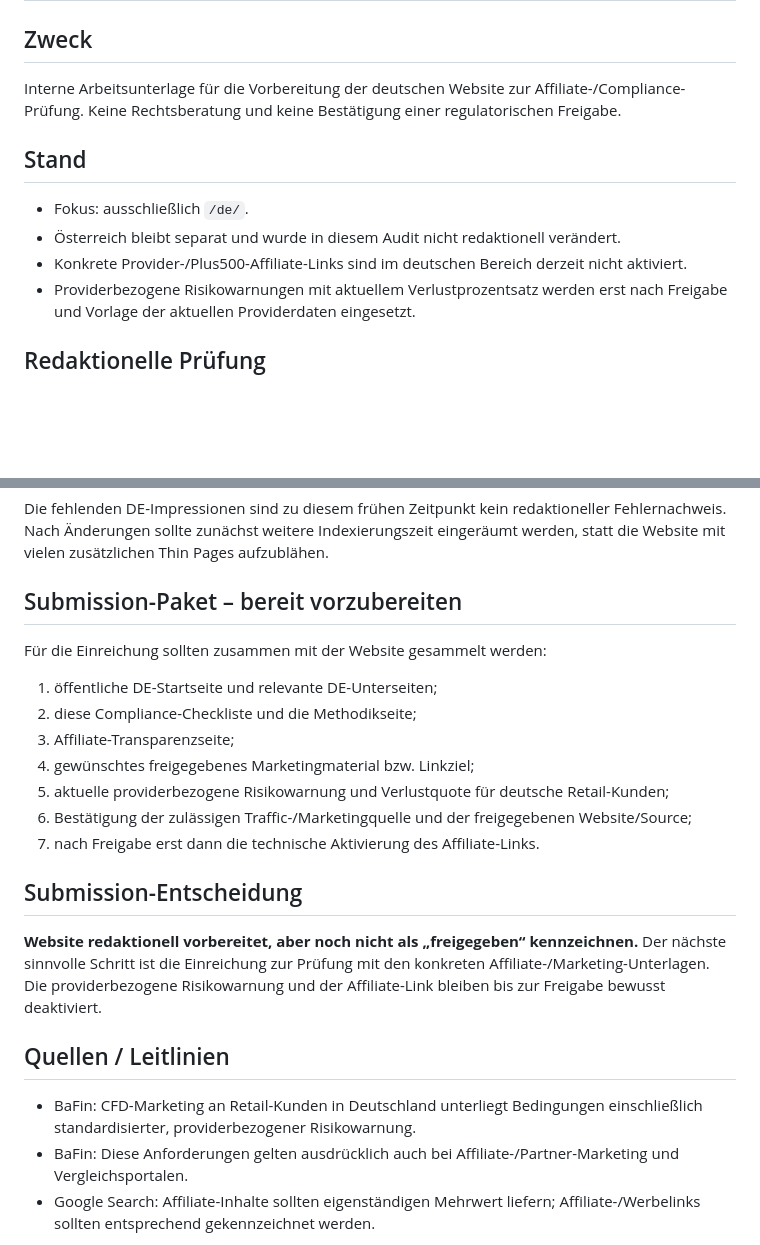
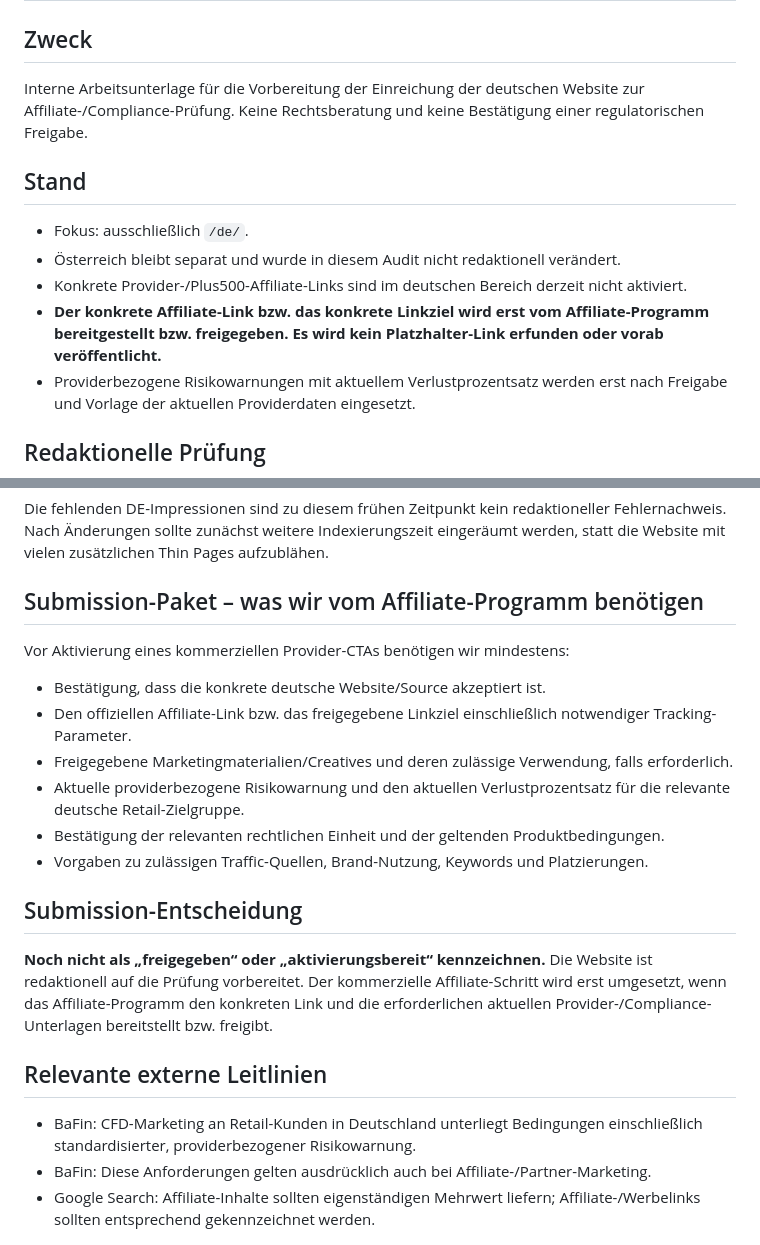
Before and after one commit to maciejryba2-cmd/marktwissen-at, a Markdown page: DE_PRE_SUBMISSION_AUDIT.md, 2 parts joined by grey strips. Drawn GitHub-style; blank space fills up the shorter version.

```diff
--- a/DE_PRE_SUBMISSION_AUDIT.md
+++ b/DE_PRE_SUBMISSION_AUDIT.md
@@ -1,12 +1,13 @@
 # MarktWissen Deutschland – Pre-Submission Audit
 
 ## Zweck
-Interne Arbeitsunterlage für die Vorbereitung der deutschen Website zur Affiliate-/Compliance-Prüfung. Keine Rechtsberatung und keine Bestätigung einer regulatorischen Freigabe.
+Interne Arbeitsunterlage für die Vorbereitung der Einreichung der deutschen Website zur Affiliate-/Compliance-Prüfung. Keine Rechtsberatung und keine Bestätigung einer regulatorischen Freigabe.
 
 ## Stand
 - Fokus: ausschließlich `/de/`.
 - Österreich bleibt separat und wurde in diesem Audit nicht redaktionell verändert.
 - Konkrete Provider-/Plus500-Affiliate-Links sind im deutschen Bereich derzeit nicht aktiviert.
+- **Der konkrete Affiliate-Link bzw. das konkrete Linkziel wird erst vom Affiliate-Programm bereitgestellt bzw. freigegeben. Es wird kein Platzhalter-Link erfunden oder vorab veröffentlicht.**
 - Providerbezogene Risikowarnungen mit aktuellem Verlustprozentsatz werden erst nach Freigabe und Vorlage der aktuellen Providerdaten eingesetzt.
 
 ## Redaktionelle Prüfung
@@ -67,22 +52,21 @@ Sitemap-Auswertung für `https://maciejryba2-cmd.github.io/marktwissen-at/sitema
 
 Die fehlenden DE-Impressionen sind zu diesem frühen Zeitpunkt kein redaktioneller Fehlernachweis. Nach Änderungen sollte zunächst weitere Indexierungszeit eingeräumt werden, statt die Website mit vielen zusätzlichen Thin Pages aufzublähen.
 
-## Submission-Paket – bereit vorzubereiten
-Für die Einreichung sollten zusammen mit der Website gesammelt werden:
-1. öffentliche DE-Startseite und relevante DE-Unterseiten;
-2. diese Compliance-Checkliste und die Methodikseite;
-3. Affiliate-Transparenzseite;
-4. gewünschtes freigegebenes Marketingmaterial bzw. Linkziel;
-5. aktuelle providerbezogene Risikowarnung und Verlustquote für deutsche Retail-Kunden;
-6. Bestätigung der zulässigen Traffic-/Marketingquelle und der freigegebenen Website/Source;
-7. nach Freigabe erst dann die technische Aktivierung des Affiliate-Links.
+## Submission-Paket – was wir vom Affiliate-Programm benötigen
+Vor Aktivierung eines kommerziellen Provider-CTAs benötigen wir mindestens:
+- Bestätigung, dass die konkrete deutsche Website/Source akzeptiert ist.
+- Den offiziellen Affiliate-Link bzw. das freigegebene Linkziel einschließlich notwendiger Tracking-Parameter.
+- Freigegebene Marketingmaterialien/Creatives und deren zulässige Verwendung, falls erforderlich.
+- Aktuelle providerbezogene Risikowarnung und den aktuellen Verlustprozentsatz für die relevante deutsche Retail-Zielgruppe.
+- Bestätigung der relevanten rechtlichen Einheit und der geltenden Produktbedingungen.
+- Vorgaben zu zulässigen Traffic-Quellen, Brand-Nutzung, Keywords und Platzierungen.
 
 ## Submission-Entscheidung
-**Website redaktionell vorbereitet, aber noch nicht als „freigegeben“ kennzeichnen.** Der nächste sinnvolle Schritt ist die Einreichung zur Prüfung mit den konkreten Affiliate-/Marketing-Unterlagen. Die providerbezogene Risikowarnung und der Affiliate-Link bleiben bis zur Freigabe bewusst deaktiviert.
+**Noch nicht als „freigegeben“ oder „aktivierungsbereit“ kennzeichnen.** Die Website ist redaktionell auf die Prüfung vorbereitet. Der kommerzielle Affiliate-Schritt wird erst umgesetzt, wenn das Affiliate-Programm den konkreten Link und die erforderlichen aktuellen Provider-/Compliance-Unterlagen bereitstellt bzw. freigibt.
 
-## Quellen / Leitlinien
+## Relevante externe Leitlinien
 - BaFin: CFD-Marketing an Retail-Kunden in Deutschland unterliegt Bedingungen einschließlich standardisierter, providerbezogener Risikowarnung.
-- BaFin: Diese Anforderungen gelten ausdrücklich auch bei Affiliate-/Partner-Marketing und Vergleichsportalen.
+- BaFin: Diese Anforderungen gelten ausdrücklich auch bei Affiliate-/Partner-Marketing.
 - Google Search: Affiliate-Inhalte sollten eigenständigen Mehrwert liefern; Affiliate-/Werbelinks sollten entsprechend gekennzeichnet werden.
 
 Die regulatorische Lage und konkrete Providerunterlagen müssen unmittelbar vor Aktivierung erneut durch die zuständige Compliance-/Legal-Stelle geprüft werden.
```
Also changed, not shown: other parts of DE_PRE_SUBMISSION_AUDIT.md (+8 -24 lines).
